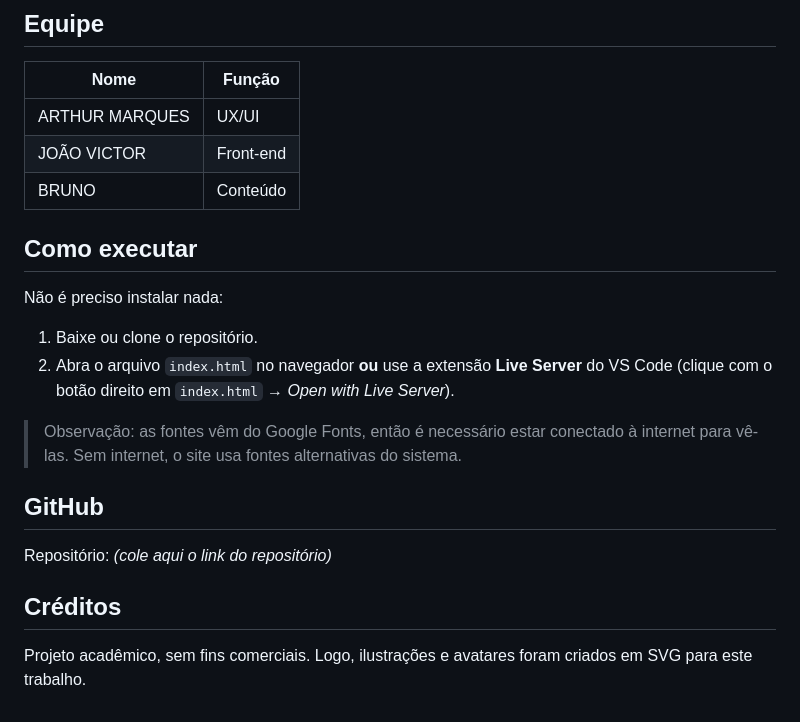
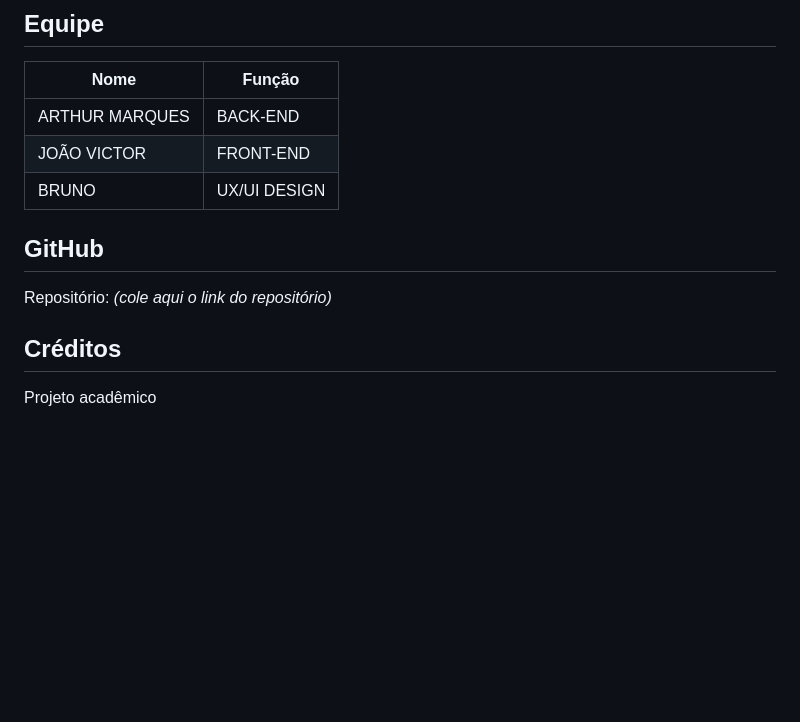
Before and after one commit to arthuurm0d/projeto-saude-uninassau, a Markdown page: README.md, the part around the change. Rendered like a GitHub page; blank space fills up the shorter version.

```diff
--- a/README.md
+++ b/README.md
@@ -76,20 +76,13 @@ Para mudar perguntas, respostas ou pontuação, edite o array `perguntas` em `js
 
 | Nome | Função |
 |------|--------|
-|ARTHUR MARQUES | UX/UI |
-| JOÃO VICTOR | Front-end |
-| BRUNO | Conteúdo |
+|ARTHUR MARQUES | BACK-END |
+| JOÃO VICTOR | FRONT-END |
+| BRUNO | UX/UI DESIGN |
 
 
 
-## Como executar
 
-Não é preciso instalar nada:
-
-1. Baixe ou clone o repositório.
-2. Abra o arquivo `index.html` no navegador **ou** use a extensão **Live Server** do VS Code (clique com o botão direito em `index.html` → *Open with Live Server*).
-
-> Observação: as fontes vêm do Google Fonts, então é necessário estar conectado à internet para vê-las. Sem internet, o site usa fontes alternativas do sistema.
 
 ## GitHub
 
@@ -97,4 +90,4 @@ Repositório: _(cole aqui o link do repositório)_
 
 ## Créditos
 
-Projeto acadêmico, sem fins comerciais. Logo, ilustrações e avatares foram criados em SVG para este trabalho.
+Projeto acadêmico
```
